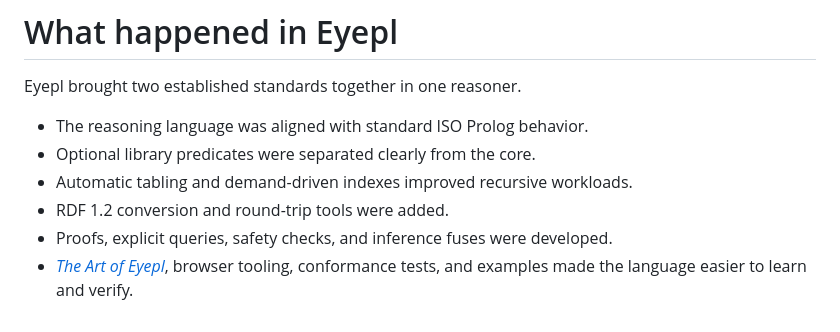
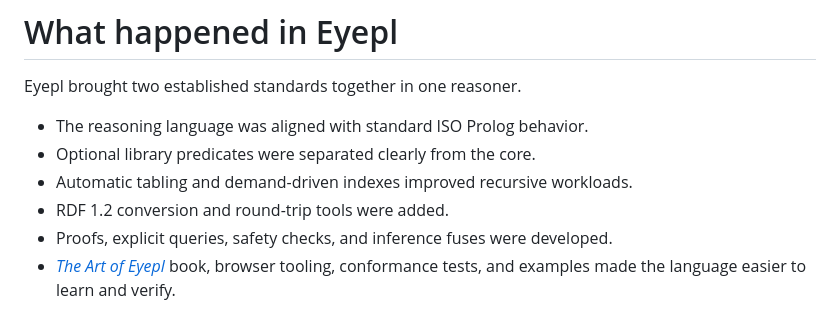
Before and after one commit to eyereasoner/eyereasoner.github.io, a Markdown page: reasoners-six-months.md, the part around the change. GitHub-like rendering.

Commit message:
refreshing

```diff
--- a/reasoners-six-months.md
+++ b/reasoners-six-months.md
@@ -154,4 +154,4 @@ Eyepl brought two established standards together in one reasoner.
 - Automatic tabling and demand-driven indexes improved recursive workloads.
 - RDF 1.2 conversion and round-trip tools were added.
 - Proofs, explicit queries, safety checks, and inference fuses were developed.
-- [*The Art of Eyepl*](https://eyereasoner.github.io/eyepl/the-art-of-eyepl), browser tooling, conformance tests, and examples made the language easier to learn and verify.
+- [*The Art of Eyepl*](https://eyereasoner.github.io/eyepl/the-art-of-eyepl) book, browser tooling, conformance tests, and examples made the language easier to learn and verify.
```
